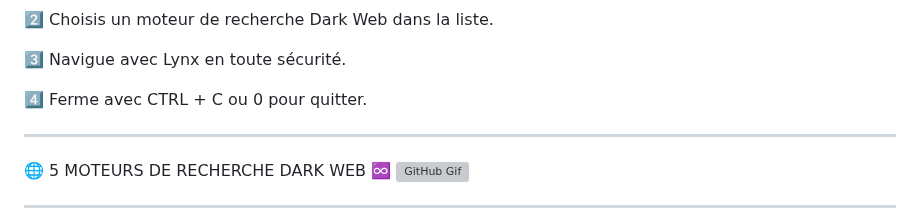
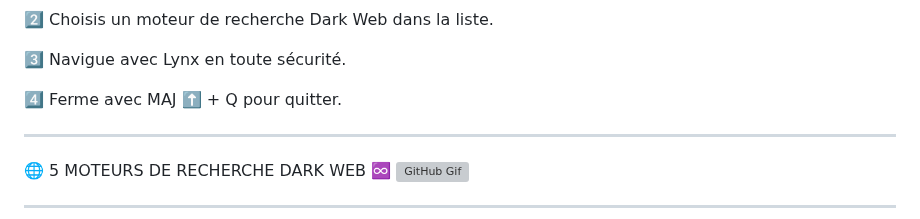
Before and after one commit to Karim93160/Dark-Web, a Markdown page: README.md, the part around the change. GitHub-like rendering; grey boxes are pictures that could not be loaded.

```diff
--- a/README.md
+++ b/README.md
@@ -73,7 +73,7 @@ Entrer ↩️
 
 3️⃣ Navigue avec Lynx en toute sécurité.
 
-4️⃣ Ferme avec CTRL + C ou 0 pour quitter.
+4️⃣ Ferme avec MAJ ⬆️ + Q pour quitter.
 
 
 ---
```
